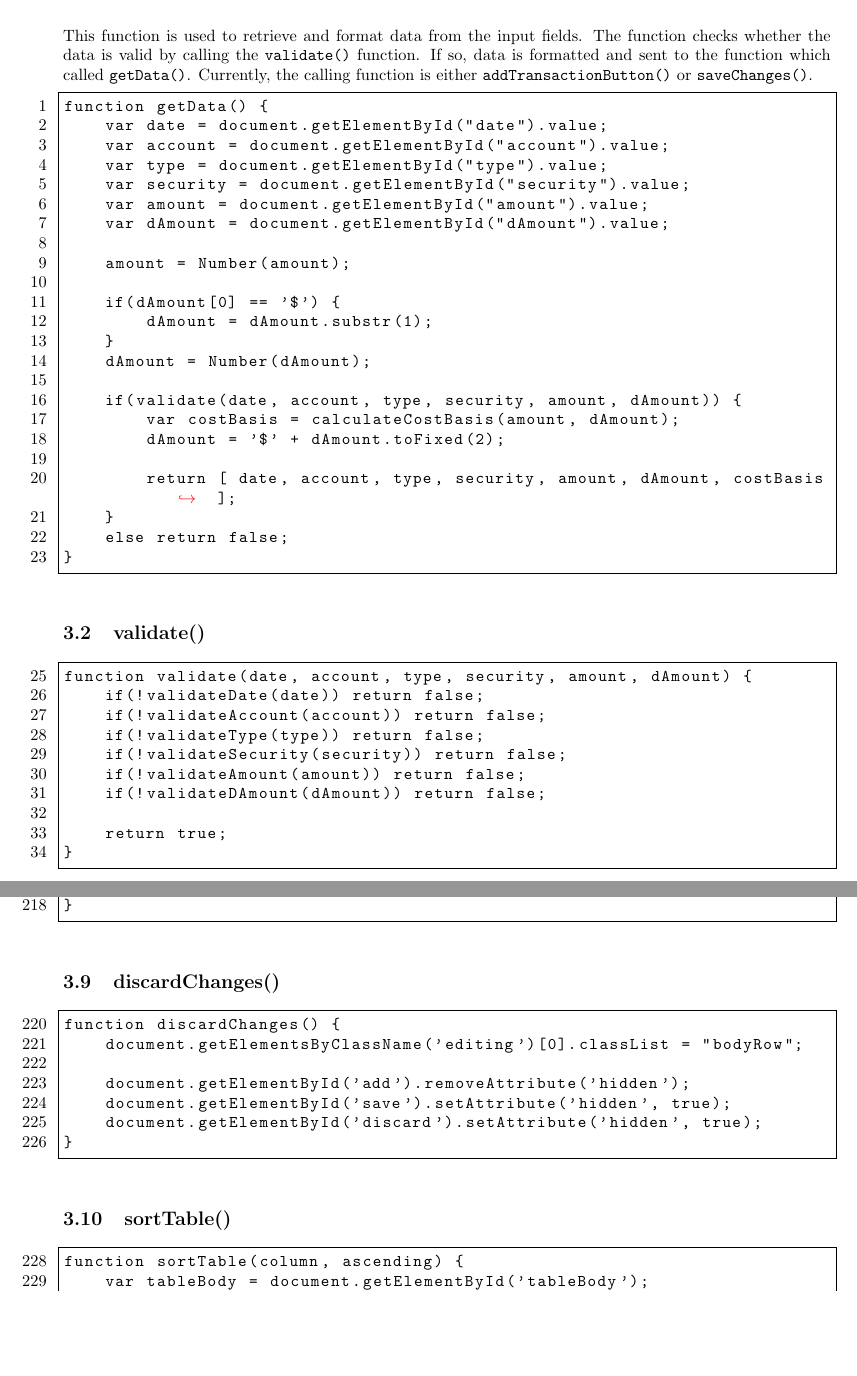
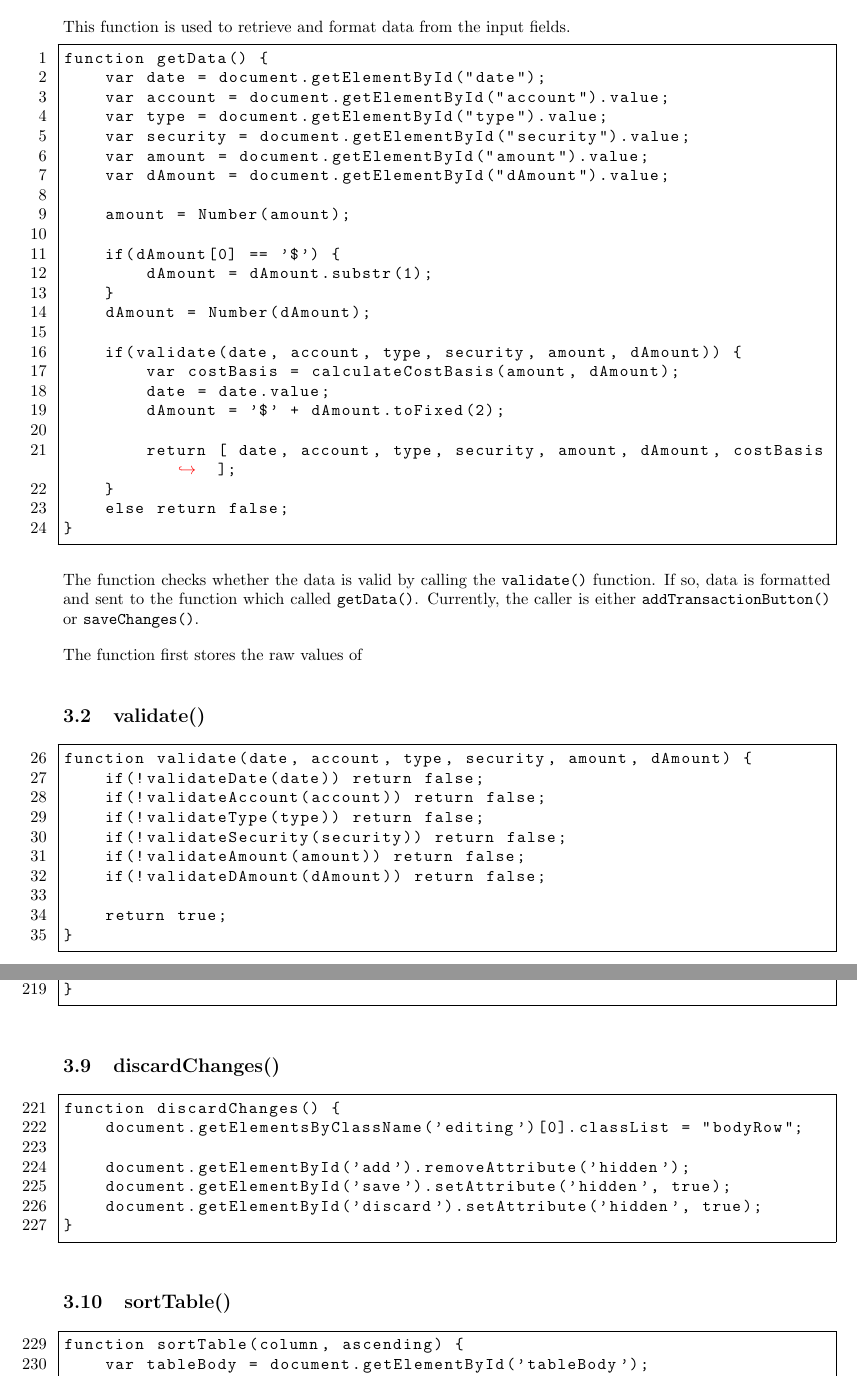
Before and after one commit to Green-Avocado/financial-transaction-web-app, a LaTeX document (docs/docs.tex): two parts of pages 8 and 11 of 17, joined at a grey line, cut so that both start at the same text, the shorter picture padded with empty space. Compiled offline with pdfLaTeX.

Commit message:
fix: fixed validate date ignoring input

```diff
--- a/docs/docs.tex
+++ b/docs/docs.tex
@@ -276,13 +276,10 @@ Nevertheless, I consider this to be good practice as it is clear which element i
 \subsection{getData()}
 
 This function is used to retrieve and format data from the input fields.
-The function checks whether the data is valid by calling the \lstinline{validate()} function.
-If so, data is formatted and sent to the function which called \lstinline{getData()}.
-Currently, the calling function is either \lstinline{addTransactionButton()} or \lstinline{saveChanges()}.
 
 \begin{lstlisting}[firstnumber=1]
 function getData() {
-    var date = document.getElementById("date").value;
+    var date = document.getElementById("date");
     var account = document.getElementById("account").value;
     var type = document.getElementById("type").value;
     var security = document.getElementById("security").value;
@@ -298,6 +295,7 @@ function getData() {
 
     if(validate(date, account, type, security, amount, dAmount)) {
         var costBasis = calculateCostBasis(amount, dAmount);
+        date = date.value;
         dAmount = '$' + dAmount.toFixed(2);
 
         return [ date, account, type, security, amount, dAmount, costBasis ];
@@ -306,9 +304,15 @@ function getData() {
 }
 \end{lstlisting}
 
+The function checks whether the data is valid by calling the \lstinline{validate()} function.
+If so, data is formatted and sent to the function which called \lstinline{getData()}.
+Currently, the caller is either \lstinline{addTransactionButton()} or \lstinline{saveChanges()}.
+
+The function first stores the raw values of
+
 \subsection{validate()}
 
-\begin{lstlisting}[firstnumber=25]
+\begin{lstlisting}[firstnumber=26]
 function validate(date, account, type, security, amount, dAmount) {
     if(!validateDate(date)) return false;
     if(!validateAccount(account)) return false;
@@ -442,7 +446,7 @@ function saveChanges() {
 
 \subsection{discardChanges()}
 
-\begin{lstlisting}[firstnumber=220]
+\begin{lstlisting}[firstnumber=221]
 function discardChanges() {
     document.getElementsByClassName('editing')[0].classList = "bodyRow";
 
@@ -454,7 +458,7 @@ function discardChanges() {
 
 \subsection{sortTable()}
 
-\begin{lstlisting}[firstnumber=228]
+\begin{lstlisting}[firstnumber=229]
 function sortTable(column, ascending) {
     var tableBody = document.getElementById('tableBody');
     var rows = document.getElementsByClassName('bodyRow');
```
Also changed, not shown: docs/docs.pdf, docs/docs.tex (12 more changed lines), 1 other file.
